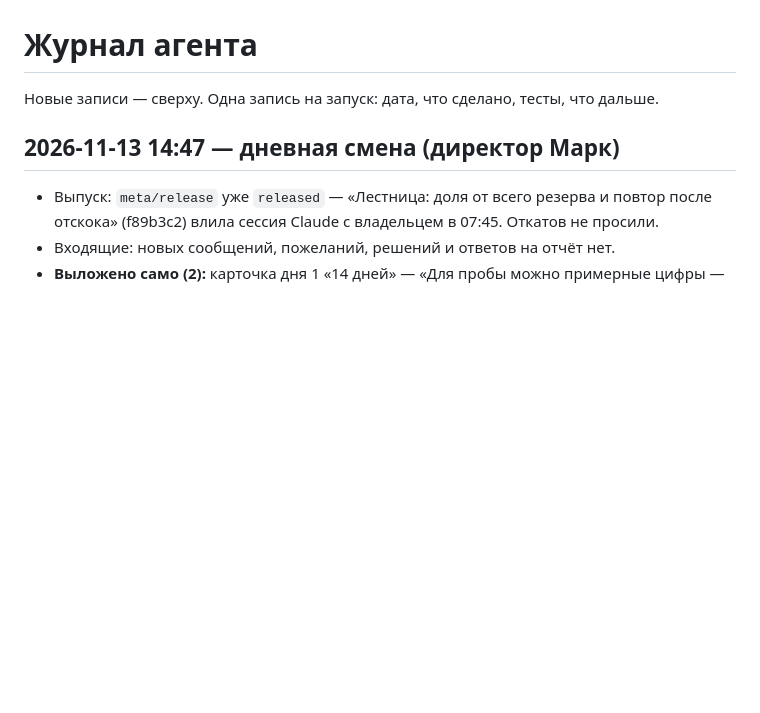
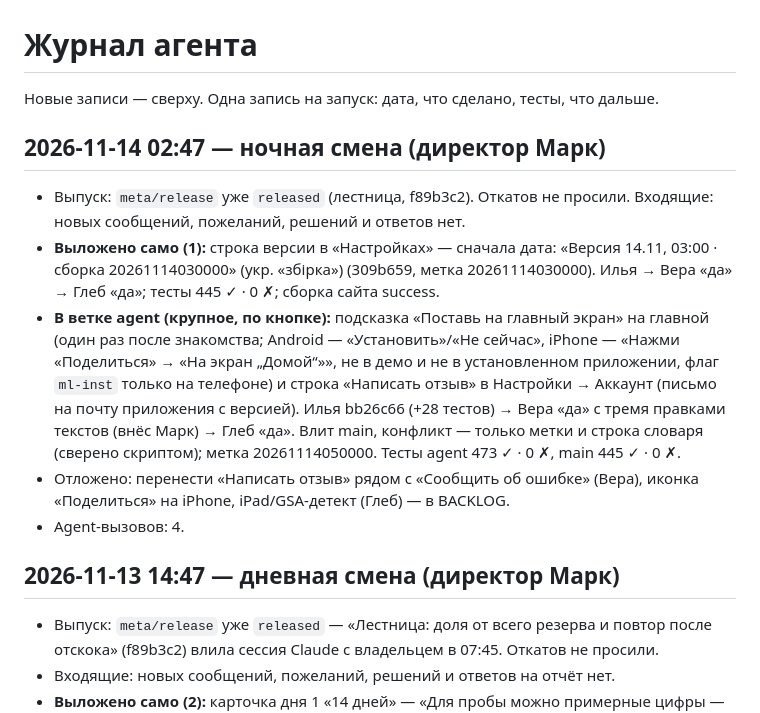
Before and after one commit to Koshei96/moneylife, a Markdown page: agent/LOG.md, the part around the change. GitHub-like rendering; blank space fills up the shorter version.

Commit message:
Учёт смены 14.11 02:47: выложено само — строка версии «сначала дата»; в agent — подсказка «Поставь на главный экран» и «Написать отзыв»

```diff
--- a/agent/LOG.md
+++ b/agent/LOG.md
@@ -1,6 +1,19 @@
 # Журнал агента
 
 Новые записи — сверху. Одна запись на запуск: дата, что сделано, тесты, что дальше.
+
+## 2026-11-14 02:47 — ночная смена (директор Марк)
+
+- Выпуск: `meta/release` уже `released` (лестница, f89b3c2). Откатов не просили. Входящие: новых сообщений, пожеланий, решений и ответов нет.
+- **Выложено само (1):** строка версии в «Настройках» — сначала дата: «Версия 14.11, 03:00 · сборка 20261114030000» (укр. «збірка»)
+  (309b659, метка 20261114030000). Илья → Вера «да» → Глеб «да»; тесты 445 ✓ · 0 ✗; сборка сайта success.
+- **В ветке agent (крупное, по кнопке):** подсказка «Поставь на главный экран» на главной (один раз после знакомства; Android —
+  «Установить»/«Не сейчас», iPhone — «Нажми «Поделиться» → «На экран „Домой“»», не в демо и не в установленном приложении,
+  флаг `ml-inst` только на телефоне) и строка «Написать отзыв» в Настройки → Аккаунт (письмо на почту приложения с версией).
+  Илья bb26c66 (+28 тестов) → Вера «да» с тремя правками текстов (внёс Марк) → Глеб «да». Влит main, конфликт — только метки и строка словаря
+  (сверено скриптом); метка 20261114050000. Тесты agent 473 ✓ · 0 ✗, main 445 ✓ · 0 ✗.
+- Отложено: перенести «Написать отзыв» рядом с «Сообщить об ошибке» (Вера), иконка «Поделиться» на iPhone, iPad/GSA-детект (Глеб) — в BACKLOG.
+- Agent-вызовов: 4.
 
 ## 2026-11-13 14:47 — дневная смена (директор Марк)
 
```
Also changed, not shown: agent/BACKLOG.md (+4 -2 lines), agent/ROUTINES.md (+4 -4 lines).
